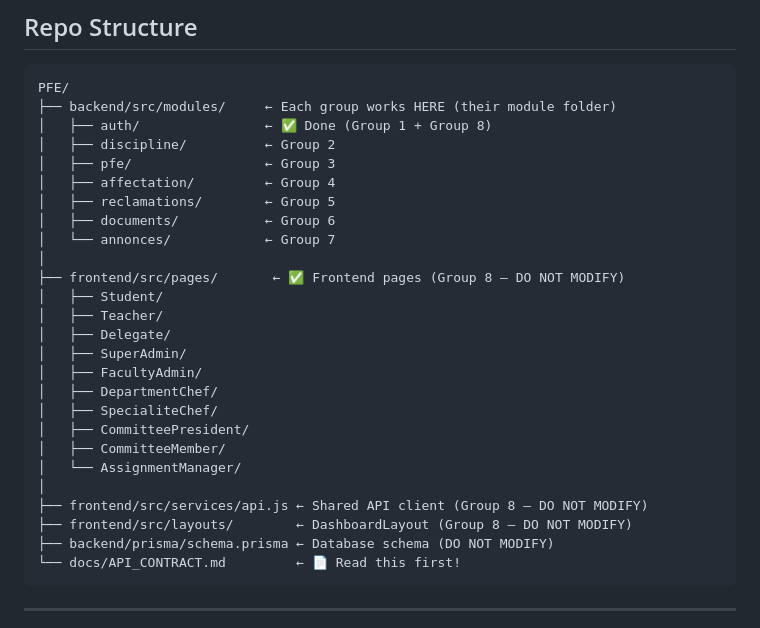
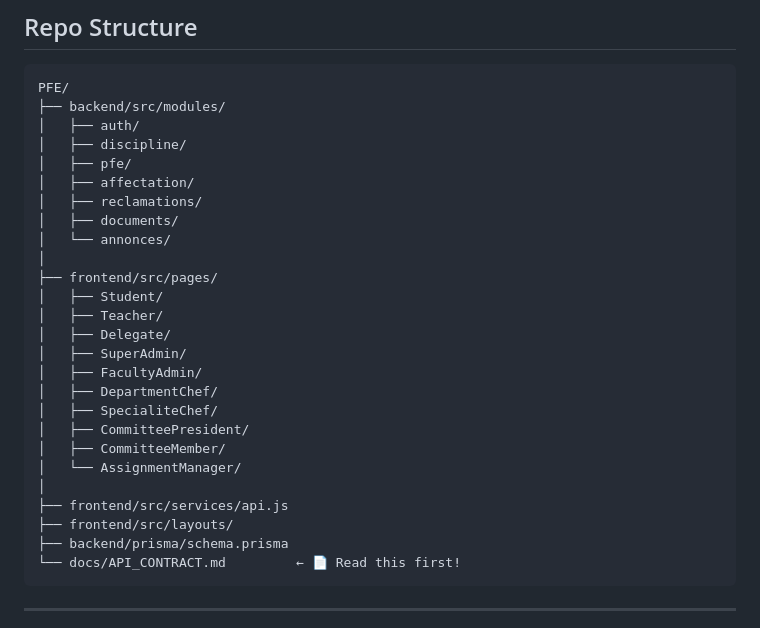
Before and after one commit to ahmed-zine-eddine/Ibn-Khaldoun-University-Platform, a Markdown page: CONTRIBUTING.md, the part around the change. Rendered like a GitHub page.

````diff
--- a/CONTRIBUTING.md
+++ b/CONTRIBUTING.md
@@ -8,16 +8,16 @@
 
 ```
 PFE/
-├── backend/src/modules/     ← Each group works HERE (their module folder)
-│   ├── auth/                ← ✅ Done (Group 1 + Group 8)
-│   ├── discipline/          ← Group 2
-│   ├── pfe/                 ← Group 3
-│   ├── affectation/         ← Group 4
-│   ├── reclamations/        ← Group 5
-│   ├── documents/           ← Group 6
-│   └── annonces/            ← Group 7
+├── backend/src/modules/
+│   ├── auth/
+│   ├── discipline/
+│   ├── pfe/
+│   ├── affectation/
+│   ├── reclamations/
+│   ├── documents/
+│   └── annonces/
 │
-├── frontend/src/pages/       ← ✅ Frontend pages (Group 8 — DO NOT MODIFY)
+├── frontend/src/pages/
 │   ├── Student/
 │   ├── Teacher/
 │   ├── Delegate/
@@ -29,9 +29,9 @@ PFE/
 │   ├── CommitteeMember/
 │   └── AssignmentManager/
 │
-├── frontend/src/services/api.js ← Shared API client (Group 8 — DO NOT MODIFY)
-├── frontend/src/layouts/        ← DashboardLayout (Group 8 — DO NOT MODIFY)
-├── backend/prisma/schema.prisma ← Database schema (DO NOT MODIFY)
+├── frontend/src/services/api.js
+├── frontend/src/layouts/
+├── backend/prisma/schema.prisma
 └── docs/API_CONTRACT.md         ← 📄 Read this first!
 ```
 
````
